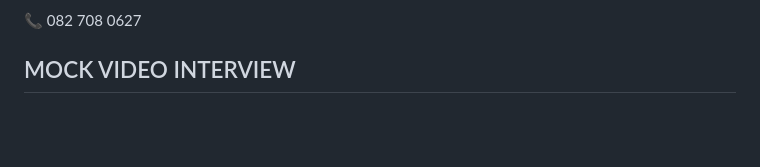
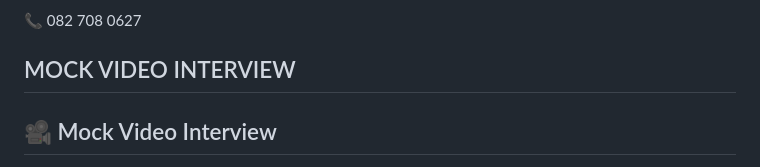
Before and after one commit to LuthandoNdlaku/main-resume, a Markdown page: index.md, the part around one of its changes. Drawn GitHub-style; blank space fills up the shorter version.

```diff
--- a/index.md
+++ b/index.md
@@ -93,4 +93,5 @@ Lecturer
 
 ## MOCK VIDEO INTERVIEW
 
+## 🎥 Mock Video Interview
 
```
Also changed, not shown: other parts of index.md (+9 -7 lines).
